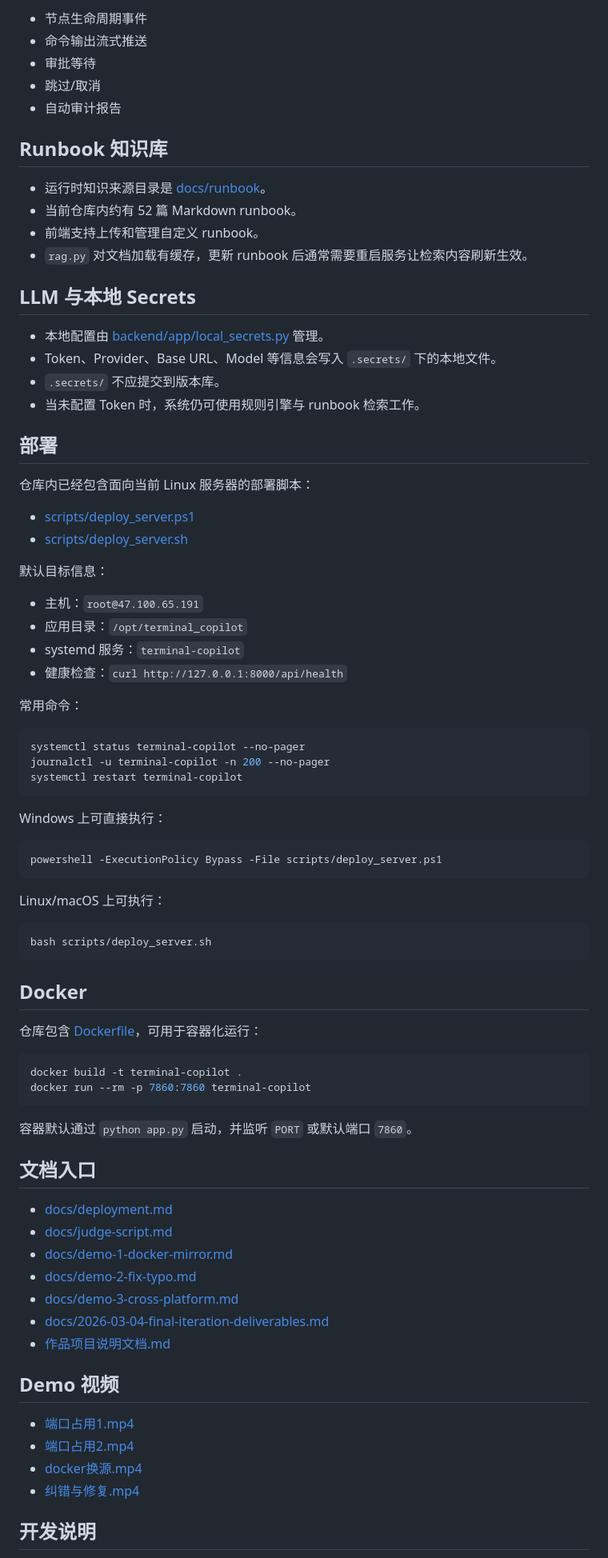
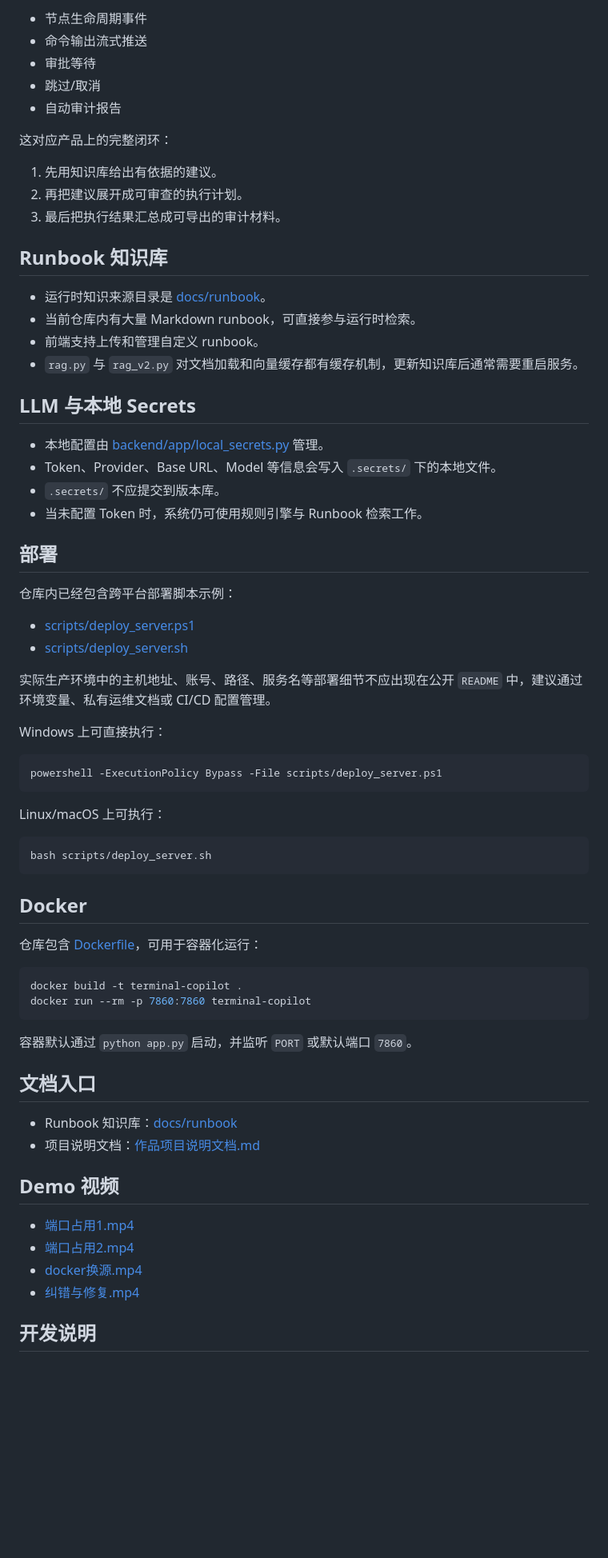
Before and after one commit to panbu2007/Terminal-Copilot, a Markdown page: README.md, the part around one of its changes. Shown at 80% size. Drawn GitHub-style; blank space fills up the shorter version.

````diff
--- a/README.md
+++ b/README.md
@@ -162,12 +257,18 @@ python app.py
 - 跳过/取消
 - 自动审计报告
 
+这对应产品上的完整闭环：
+
+1. 先用知识库给出有依据的建议。
+2. 再把建议展开成可审查的执行计划。
+3. 最后把执行结果汇总成可导出的审计材料。
+
 ## Runbook 知识库
 
-- 运行时知识来源目录是 [docs/runbook](/C:/pb/programs/terminal_copilot/docs/runbook)。
-- 当前仓库内约有 52 篇 Markdown runbook。
+- 运行时知识来源目录是 [docs/runbook](docs/runbook/)。
+- 当前仓库内有大量 Markdown runbook，可直接参与运行时检索。
 - 前端支持上传和管理自定义 runbook。
-- `rag.py` 对文档加载有缓存，更新 runbook 后通常需要重启服务让检索内容刷新生效。
+- `rag.py` 与 `rag_v2.py` 对文档加载和向量缓存都有缓存机制，更新知识库后通常需要重启服务。
 
 ## LLM 与本地 Secrets
 
@@ -175,8 +276,8 @@ python app.py
 - Token、Provider、Base URL、Model 等信息会写入 `.secrets/` 下的本地文件。
 - `.secrets/` 不应提交到版本库。
-- 当未配置 Token 时，系统仍可使用规则引擎与 runbook 检索工作。
+- 当未配置 Token 时，系统仍可使用规则引擎与 Runbook 检索工作。
 
 ## 部署
 
-仓库内已经包含面向当前 Linux 服务器的部署脚本：
+仓库内已经包含跨平台部署脚本示例：
 
@@ -185,18 +286,5 @@ python app.py
 
-默认目标信息：
-
-- 主机：`root@47.100.65.191`
-- 应用目录：`/opt/terminal_copilot`
-- systemd 服务：`terminal-copilot`
-- 健康检查：`curl http://127.0.0.1:8000/api/health`
-
-常用命令：
-
-```bash
-systemctl status terminal-copilot --no-pager
-journalctl -u terminal-copilot -n 200 --no-pager
-systemctl restart terminal-copilot
-```
+实际生产环境中的主机地址、账号、路径、服务名等部署细节不应出现在公开 `README` 中，建议通过环境变量、私有运维文档或 CI/CD 配置管理。
 
 Windows 上可直接执行：
 
@@ -223,13 +311,8 @@ docker run --rm -p 7860:7860 terminal-copilot
 
 ## 文档入口
 
-- [docs/deployment.md](/C:/pb/programs/terminal_copilot/docs/deployment.md)
-- [docs/judge-script.md](/C:/pb/programs/terminal_copilot/docs/judge-script.md)
-- [docs/demo-1-docker-mirror.md](/C:/pb/programs/terminal_copilot/docs/demo-1-docker-mirror.md)
-- [docs/demo-2-fix-typo.md](/C:/pb/programs/terminal_copilot/docs/demo-2-fix-typo.md)
-- [docs/demo-3-cross-platform.md](/C:/pb/programs/terminal_copilot/docs/demo-3-cross-platform.md)
-- [docs/2026-03-04-final-iteration-deliverables.md](/C:/pb/programs/terminal_copilot/docs/2026-03-04-final-iteration-deliverables.md)
-- [作品项目说明文档.md](/C:/pb/programs/terminal_copilot/作品项目说明文档.md)
+- Runbook 知识库：[docs/runbook](docs/runbook/)
+- 项目说明文档：[作品项目说明文档.md](作品项目说明文档.md)
 
 ## Demo 视频
 
````
Also changed, not shown: other parts of README.md (+128 -33 lines).
